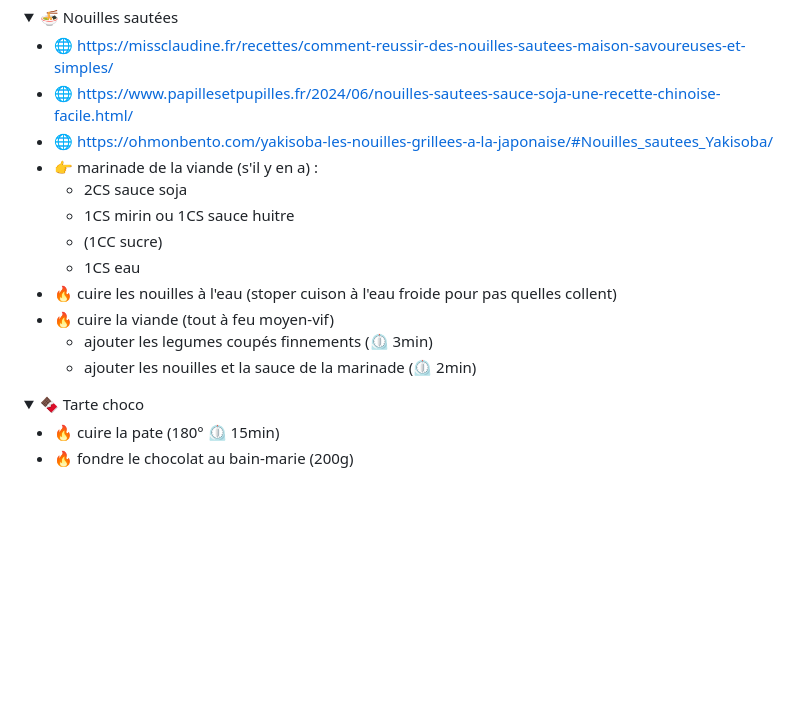
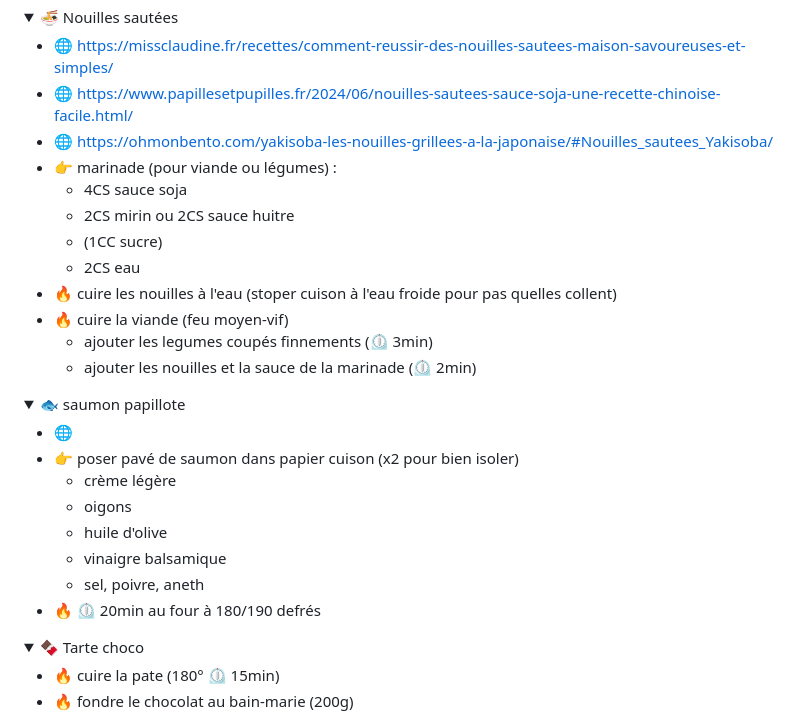
Before and after one commit to Iron-Wolf/Iron-Wolf.github.io, a Markdown page: recipe/README.md, the part around one of its changes. Rendered like a GitHub page; folded sections open; blank space fills up the shorter version.

```diff
--- a/recipe/README.md
+++ b/recipe/README.md
@@ -119,15 +119,30 @@
 - 🌐 <https://missclaudine.fr/recettes/comment-reussir-des-nouilles-sautees-maison-savoureuses-et-simples/>
 - 🌐 <https://www.papillesetpupilles.fr/2024/06/nouilles-sautees-sauce-soja-une-recette-chinoise-facile.html/>
 - 🌐 <https://ohmonbento.com/yakisoba-les-nouilles-grillees-a-la-japonaise/#Nouilles_sautees_Yakisoba/>
-- 👉 marinade de la viande (s'il y en a) :
-  -  2CS sauce soja
-  -  1CS mirin ou 1CS sauce huitre
+- 👉 marinade (pour viande ou légumes) :
+  -  4CS sauce soja
+  -  2CS mirin ou 2CS sauce huitre
   -  (1CC sucre)
-  -  1CS eau
+  -  2CS eau
 - 🔥 cuire les nouilles à l'eau (stoper cuison à l'eau froide pour pas quelles collent)
-- 🔥 cuire la viande (tout à feu moyen-vif)
+- 🔥 cuire la viande (feu moyen-vif)
   - ajouter les legumes coupés finnements (⏲️ 3min)
   - ajouter les nouilles et la sauce de la marinade (⏲️ 2min)
+
+</details>
+
+
+<details markdown="1">
+<summary>🐟 saumon papillote</summary>
+
+- 🌐
+- 👉 poser pavé de saumon dans papier cuison (x2 pour bien isoler)
+  - crème légère
+  - oigons
+  - huile d'olive
+  - vinaigre balsamique
+  - sel, poivre, aneth
+- 🔥 ⏲️ 20min au four à 180/190 defrés
 
 </details>
 
```
Also changed, not shown: other parts of recipe/README.md (+1 -1 lines).
